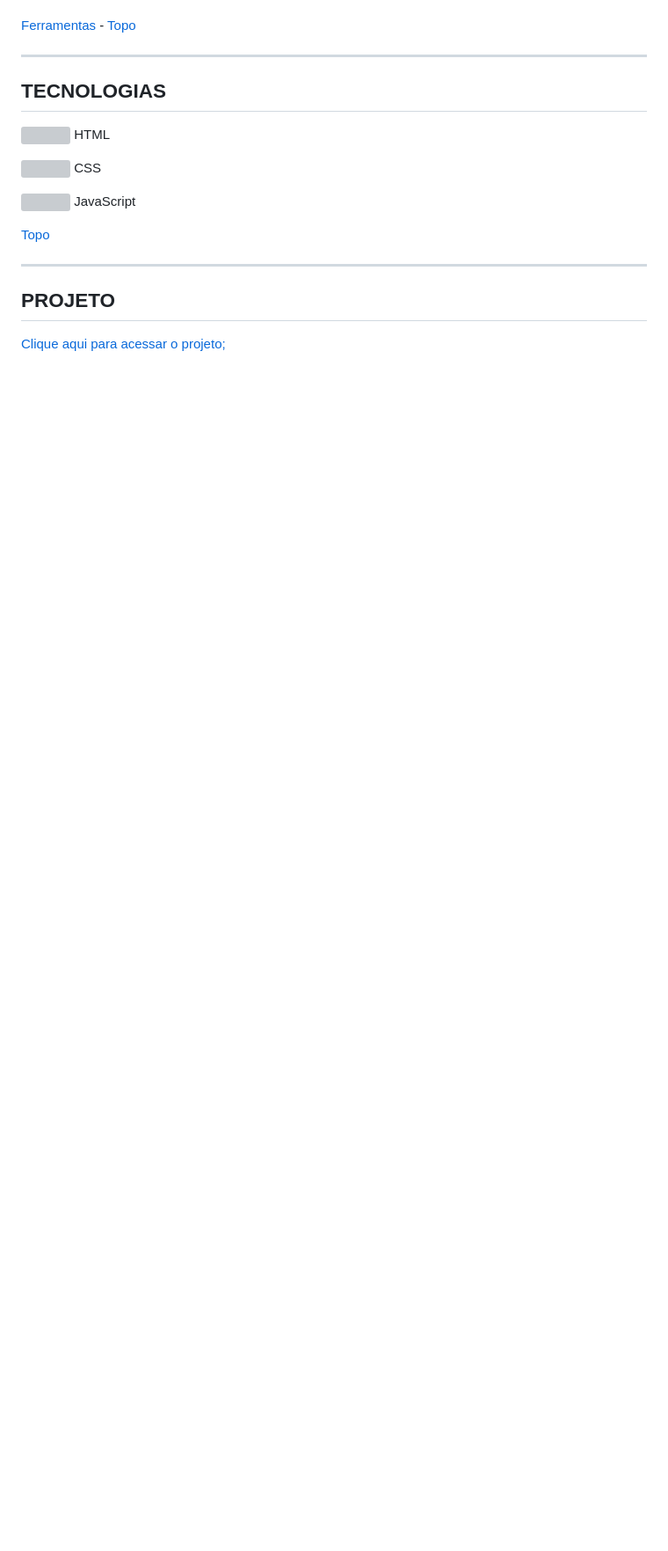
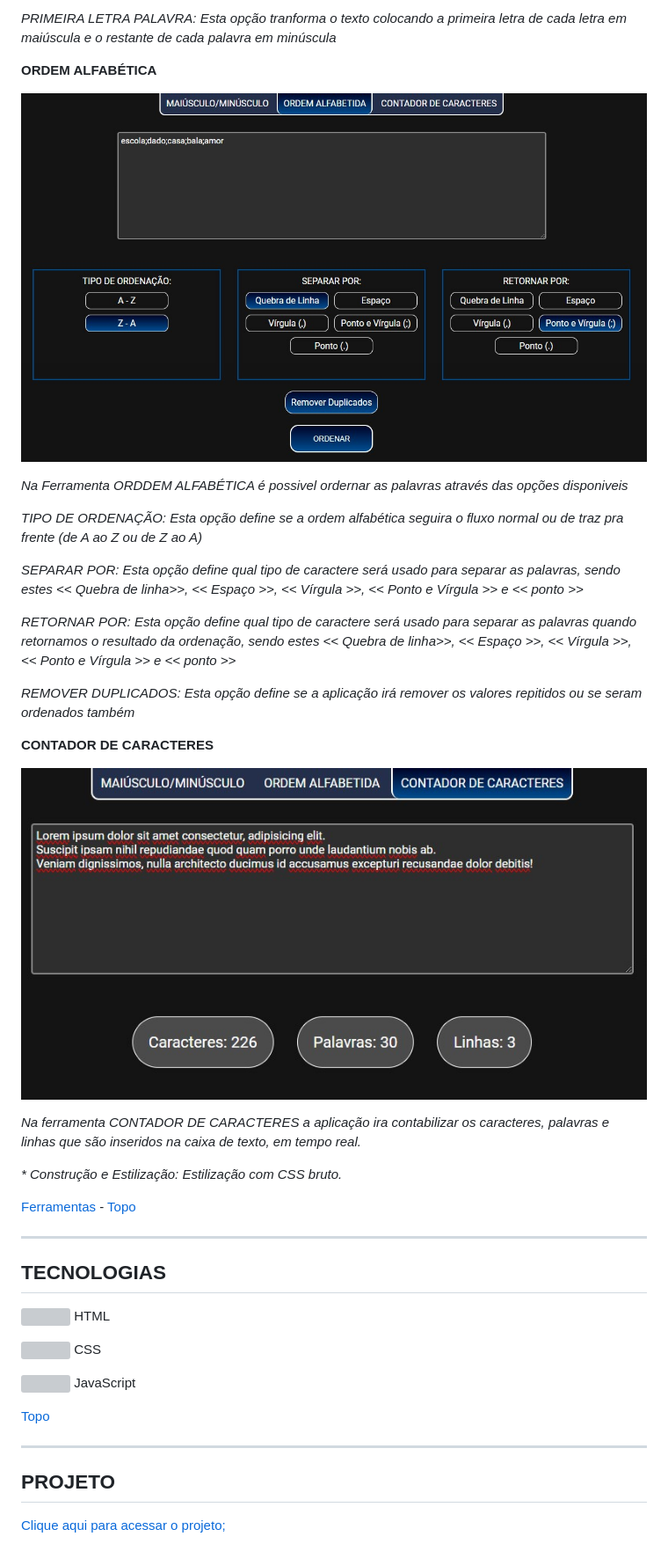
Before and after one commit to nathancaleb/caleb_tools, a Markdown page: README.md, the part around the change printed below. Shown: that part at 88% size. Rendered like a GitHub page; pictures changed too: .github/preview_palavras_contador_caracteres.jpg (added), .github/preview_palavras_order_alfabetica.jpg (added); blank space fills up the shorter version; grey boxes are pictures that could not be loaded.

```diff
--- a/README.md
+++ b/README.md
@@ -105,3 +135,26 @@ _* Construção e Estilização: Arquivo SVG para botões (seta) e estilização
+_PRIMEIRA LETRA PALAVRA: Esta opção tranforma o texto colocando a primeira letra de cada letra em maiúscula e o restante de cada palavra em minúscula_
+
+<b>ORDEM ALFABÉTICA</b>
+
+![preview](/.github/preview_palavras_order_alfabetica.jpg)
+
+_Na Ferramenta ORDDEM ALFABÉTICA é possivel ordernar as palavras através das opções disponiveis_
+
+_TIPO DE ORDENAÇÃO: Esta opção define se a ordem alfabética seguira o fluxo normal ou de traz pra frente (de A ao Z ou de Z ao A)_
+
+_SEPARAR POR: Esta opção define qual tipo de caractere será usado para separar as palavras, sendo estes << Quebra de linha>>, << Espaço >>, << Vírgula >>, << Ponto e Vírgula >> e << ponto >>_
+
+_RETORNAR POR: Esta opção define qual tipo de caractere será usado para separar as palavras quando retornamos o resultado da ordenação, sendo estes << Quebra de linha>>, << Espaço >>, << Vírgula >>, << Ponto e Vírgula >> e << ponto >>_
+
+_REMOVER DUPLICADOS: Esta opção define se a aplicação irá remover os valores repitidos ou se seram ordenados também_
+
+<b>CONTADOR DE CARACTERES</b>
+
+![preview](/.github/preview_palavras_contador_caracteres.jpg)
+
+_Na ferramenta CONTADOR DE CARACTERES a aplicação ira contabilizar os caracteres, palavras e linhas que são inseridos na caixa de texto, em tempo real._
+
+_* Construção e Estilização: Estilização com CSS bruto._
 
 [Ferramentas](#ferramentas) - [Topo](#sumario)
 
```
Also changed, not shown: other parts of README.md (+32 -2 lines), .github/preview_calculadora.jpg, .github/preview_palavras.jpg (added), .github/preview_palavras_letter_case.jpg (added), .github/preview_start.jpg, 2 other files.
